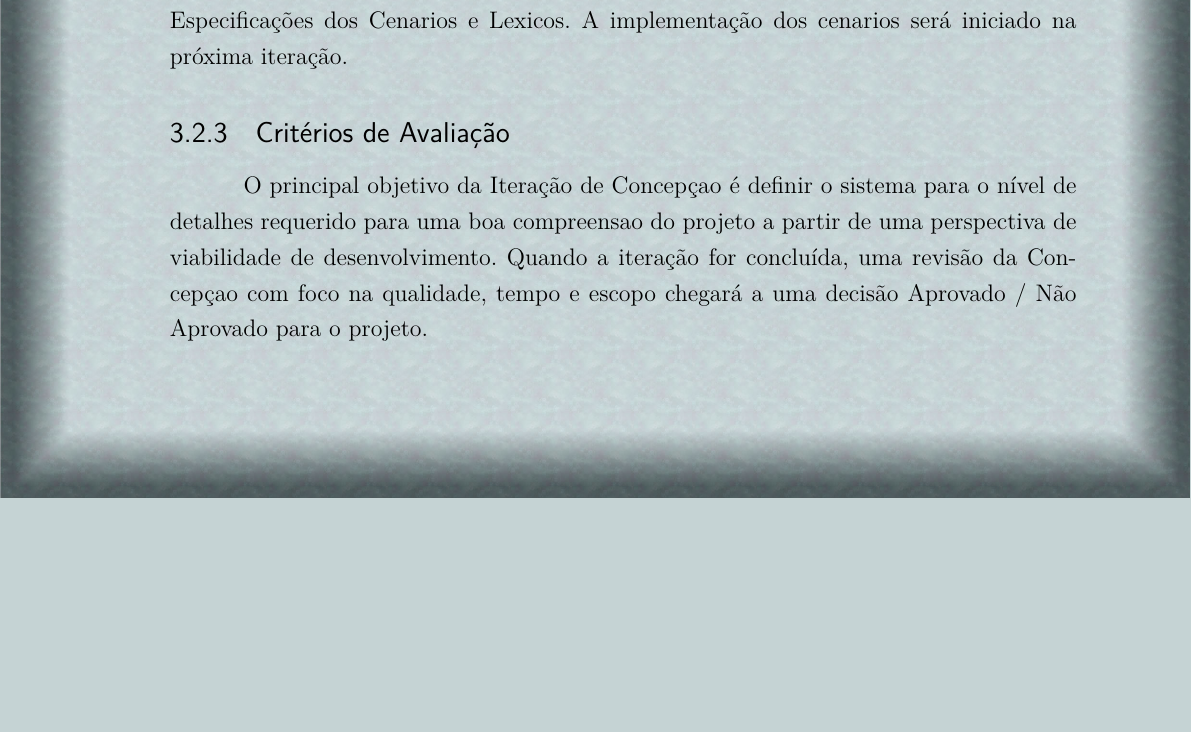
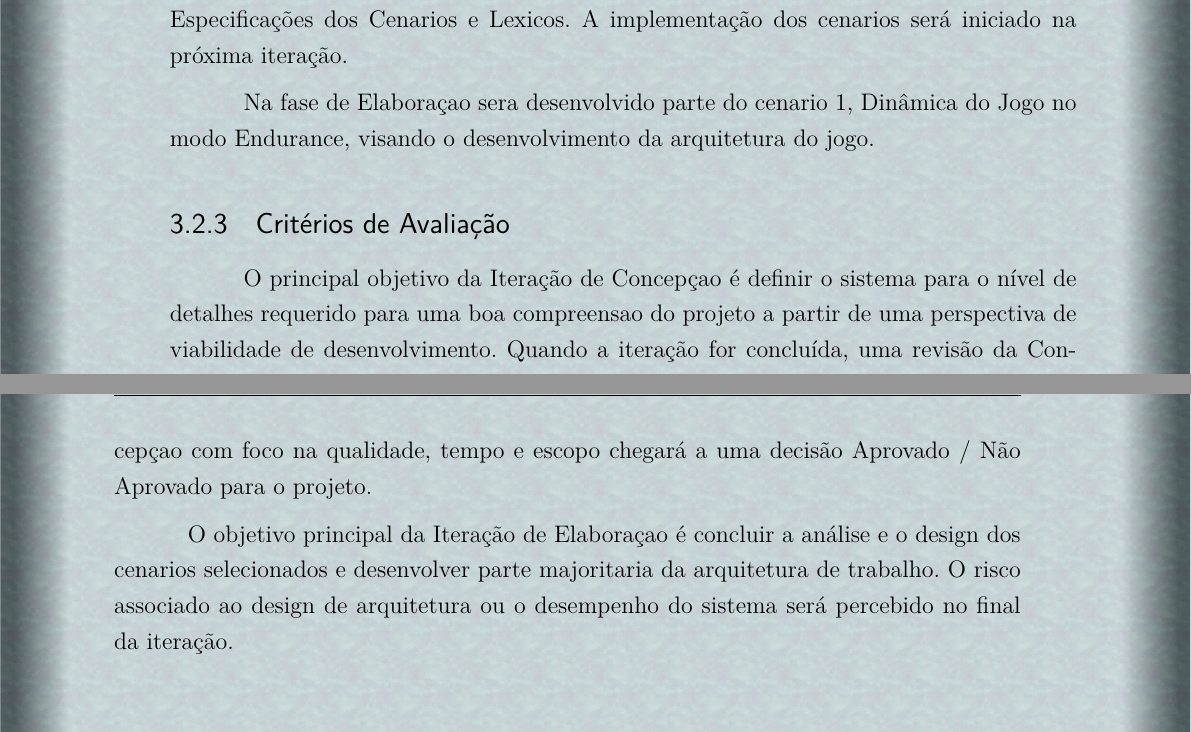
Before and after one commit to CaioIcy/ICG_OpenGL, a LaTeX thesis (GDD/gdd_dsw_icg.tex, which reads GDD/editaveis/PlanoIteracao/plano.tex): part of page 15 of 16 before the commit and two parts of pages 15 and 16 of 17 after it, the two joined at a grey line, cut so that both start at the same text, the shorter picture padded with empty space. The pictures show the PDF file GDD/gdd_dsw_icg.pdf that the author committed with the source.

Commit message:
finishing elaboration fase on iteration plan

```diff
--- a/GDD/editaveis/PlanoIteracao/plano.tex
+++ b/GDD/editaveis/PlanoIteracao/plano.tex
@@ -63,6 +64,10 @@ Avaliar iteração                        & 13/04/2015      & 13/04/2015
 
 Durante a Iteração de Concepçao, todos os cenarios serão identificados. Os objetivos, contexto, atores, recursos e episodios serão determinados e documentados nas Especificações dos Cenarios e Lexicos. A implementação dos cenarios será iniciado na próxima iteração.
 
+Na fase de Elaboraçao sera desenvolvido parte do cenario 1, Dinâmica do Jogo no modo Endurance, visando o desenvolvimento da arquitetura do jogo.
+
 \subsection{Critérios de Avaliação}\index{Critérios de Avaliação}
 
 O principal objetivo da Iteração de Concepçao é definir o sistema para o nível de detalhes requerido para uma boa compreensao do projeto a partir de uma perspectiva de viabilidade de desenvolvimento. Quando a iteração for concluída, uma revisão da Concepçao com foco na qualidade, tempo e escopo chegará a uma decisão Aprovado / Não Aprovado para o projeto.
+
+O objetivo principal da Iteração de Elaboraçao é concluir a análise e o design dos cenarios selecionados e desenvolver parte majoritaria da arquitetura de trabalho. O risco associado ao design de arquitetura ou o desempenho do sistema será percebido no final da iteração.
```
Also changed, not shown: GDD/gdd_dsw_icg.pdf, GDD/editaveis/PlanoIteracao/plano.tex (1 more changed lines).
